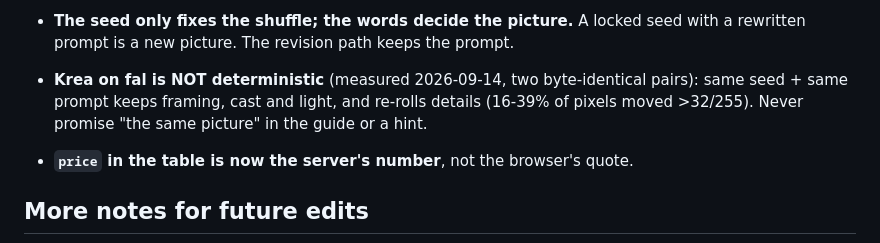
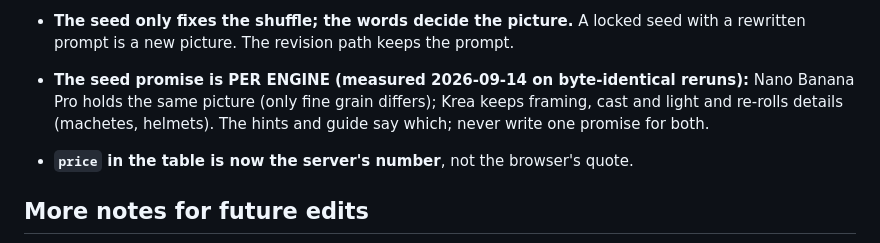
Before and after one commit to hectorfsv/render-rig, a Markdown page: README.md, the part around the change. Rendered like a GitHub page.

Commit message:
README: seed determinism is per engine, measured
Co-Authored-By: Claude Fable 5.1 <noreply@anthropic.com>

```diff
--- a/README.md
+++ b/README.md
@@ -334,9 +334,10 @@ the lip. **Landscape** splits side by side.
   They are appended by code now, like the Design words. Put it in the tool.
 - **The seed only fixes the shuffle; the words decide the picture.** A locked seed
   with a rewritten prompt is a new picture. The revision path keeps the prompt.
-- **Krea on fal is NOT deterministic** (measured 2026-09-14, two byte-identical pairs):
-  same seed + same prompt keeps framing, cast and light, and re-rolls details (16-39%
-  of pixels moved >32/255). Never promise "the same picture" in the guide or a hint.
+- **The seed promise is PER ENGINE (measured 2026-09-14 on byte-identical reruns):**
+  Nano Banana Pro holds the same picture (only fine grain differs); Krea keeps framing,
+  cast and light and re-rolls details (machetes, helmets). The hints and guide say
+  which; never write one promise for both.
 - **`price` in the table is now the server's number**, not the browser's quote.
 
 ## More notes for future edits
```
